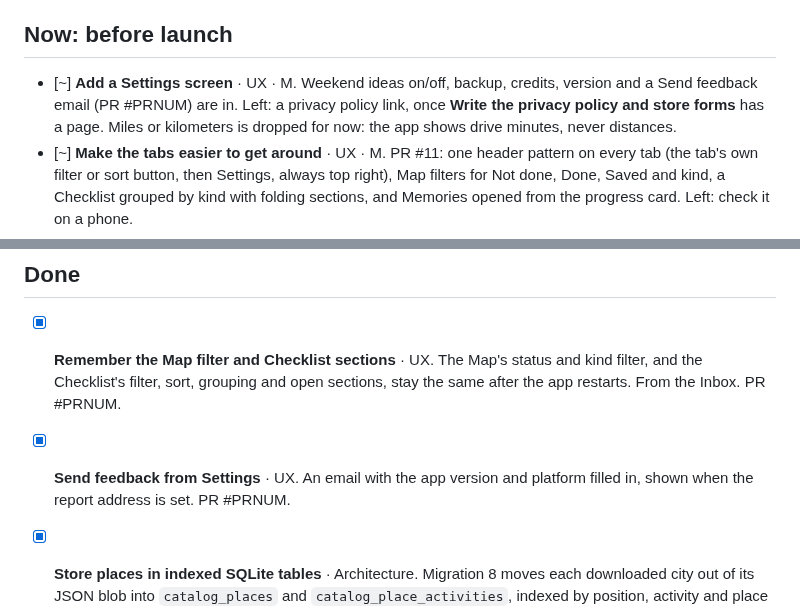
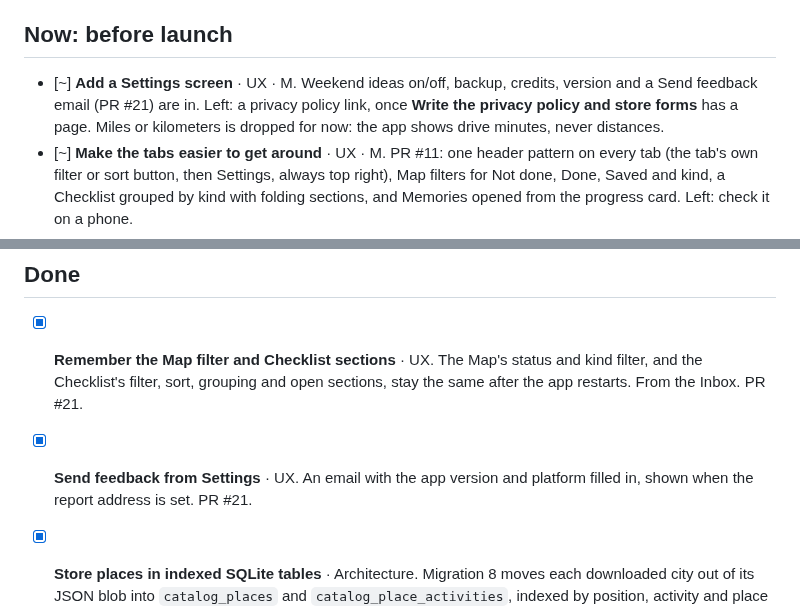
Before and after one commit to itang1/try_something_new, a Markdown page: ROADMAP.md, 2 parts joined by grey strips. Drawn GitHub-style.

Commit message:
Fill in PR number in ROADMAP.md
Co-Authored-By: Claude Opus 5.5 <noreply@anthropic.com>
Claude-Session: https://claude.ai/code/session_01BFndXNMbjpLFmjSdFQbdpN

```diff
--- a/ROADMAP.md
+++ b/ROADMAP.md
@@ -58,7 +58,7 @@ In order. These are the ones to start a thread on.
 
 ## Now: before launch
 
-- [~] **Add a Settings screen** · UX · M. Weekend ideas on/off, backup, credits, version and a Send feedback email (PR #PRNUM) are in. Left: a privacy policy link, once **Write the privacy policy and store forms** has a page. Miles or kilometers is dropped for now: the app shows drive minutes, never distances.
+- [~] **Add a Settings screen** · UX · M. Weekend ideas on/off, backup, credits, version and a Send feedback email (PR #21) are in. Left: a privacy policy link, once **Write the privacy policy and store forms** has a page. Miles or kilometers is dropped for now: the app shows drive minutes, never distances.
 - [~] **Make the tabs easier to get around** · UX · M. PR #11: one header pattern on every tab (the tab's own filter or sort button, then Settings, always top right), Map filters for Not done, Done, Saved and kind, a Checklist grouped by kind with folding sections, and Memories opened from the progress card. Left: check it on a phone.
 - [~] **Protect the drive-time Worker** · Backend · S. Per-IP rate limiting is in, and goes live on the next `npx wrangler deploy`. Left: App Attest / Play Integrity once the app is in the stores.
 - [ ] **Check merged work on a real phone** · Launch · S. See Up next.
@@ -132,8 +132,8 @@ Recommendation: **Supabase** (Postgres with row-level security, Sign in with App
 
 ## Done
 
-- [x] **Remember the Map filter and Checklist sections** · UX. The Map's status and kind filter, and the Checklist's filter, sort, grouping and open sections, stay the same after the app restarts. From the Inbox. PR #PRNUM.
-- [x] **Send feedback from Settings** · UX. An email with the app version and platform filled in, shown when the report address is set. PR #PRNUM.
+- [x] **Remember the Map filter and Checklist sections** · UX. The Map's status and kind filter, and the Checklist's filter, sort, grouping and open sections, stay the same after the app restarts. From the Inbox. PR #21.
+- [x] **Send feedback from Settings** · UX. An email with the app version and platform filled in, shown when the report address is set. PR #21.
 - [x] **Store places in indexed SQLite tables** · Architecture. Migration 8 moves each downloaded city out of its JSON blob into `catalog_places` and `catalog_place_activities`, indexed by position, activity and place id, with the city's own fields in a small `catalog_cities` row. Launch now reads only those small rows for aliases and the nearest city, and loads just the city in use instead of parsing every downloaded one. Drive times take the nearest places from a growing bounding box, and Memories reads only the places it needs from other cities. The bundled city is seeded into the same tables. Left: the Map still clusters the whole city in memory. PR #18.
 - [x] **Offer Host friends in the Where picker** · UX. The Explore card's Change list ends with Host friends wherever an activity has it, with an Invite button. PR #14.
 - [x] **Run expo-doctor in CI** · Architecture. Plus the Expo package patch versions it asked for. PR #12.
```
